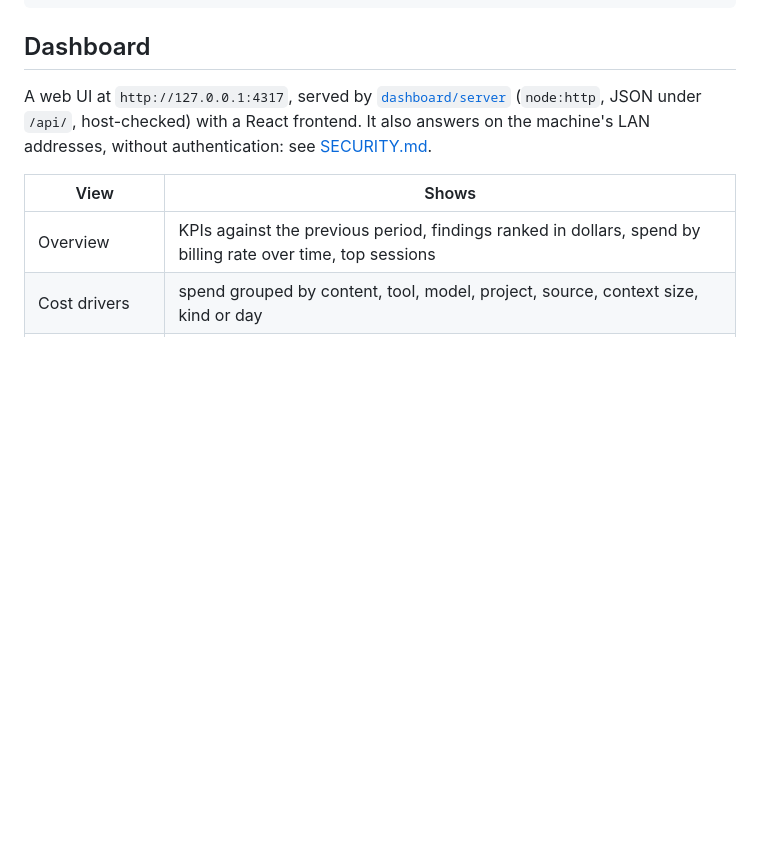
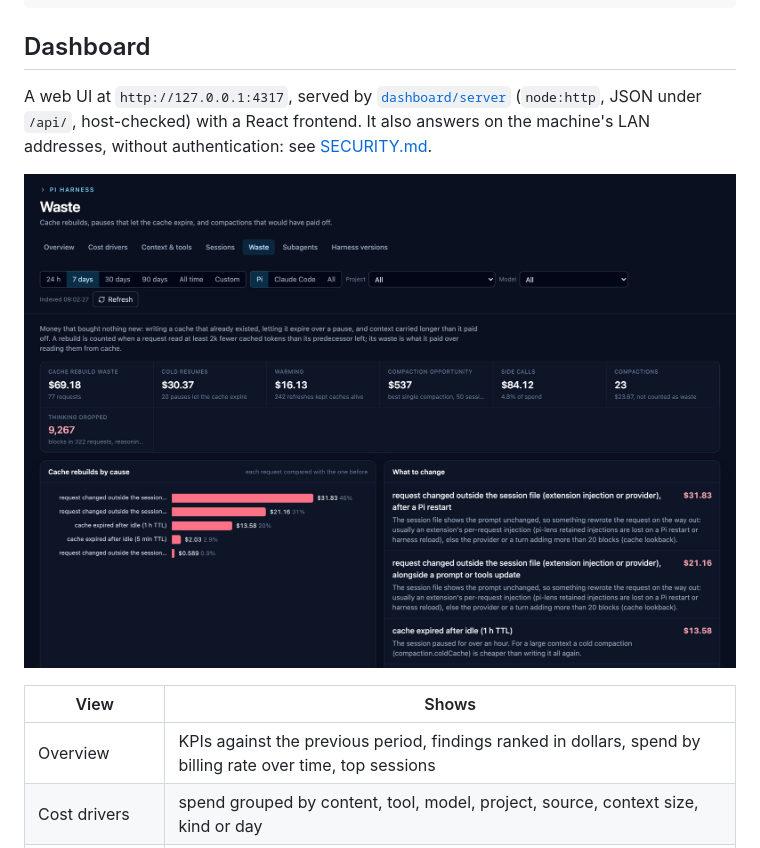
Before and after one commit to samuelscheit/pi-harness, a Markdown page: docs/metrics.md, the part around the change. Drawn GitHub-style; pictures changed too: docs/images/dashboard-waste.png (added); blank space fills up the shorter version.

```diff
--- a/docs/metrics.md
+++ b/docs/metrics.md
@@ -55,6 +55,8 @@ npm run metrics -- [--all] [--cwd <dir>] [--since <date>] [--until <date>] [--so
 
 A web UI at `http://127.0.0.1:4317`, served by [`dashboard/server`](../dashboard/server) (`node:http`, JSON under `/api/`, host-checked) with a React frontend. It also answers on the machine's LAN addresses, without authentication: see [SECURITY.md](../SECURITY.md).
 
+![Waste view: cache rebuilds explained by cause, cold resumes, cache warming and the compaction opportunity, from the author's sessions](images/dashboard-waste.png)
+
 | View | Shows |
 | --- | --- |
 | Overview | KPIs against the previous period, findings ranked in dollars, spend by billing rate over time, top sessions |
```
Also changed, not shown: README.md (+2 -0 lines), docs/images/dashboard-overview.png (added).
